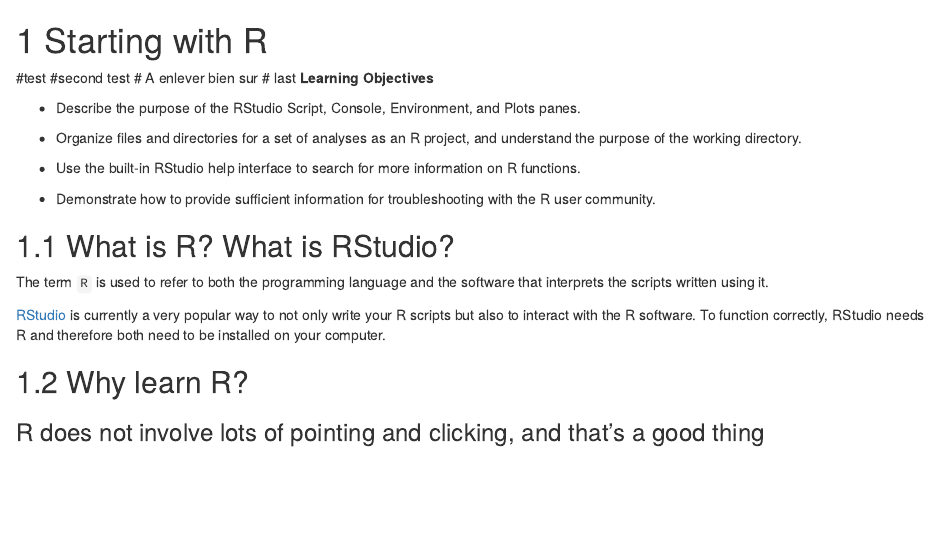
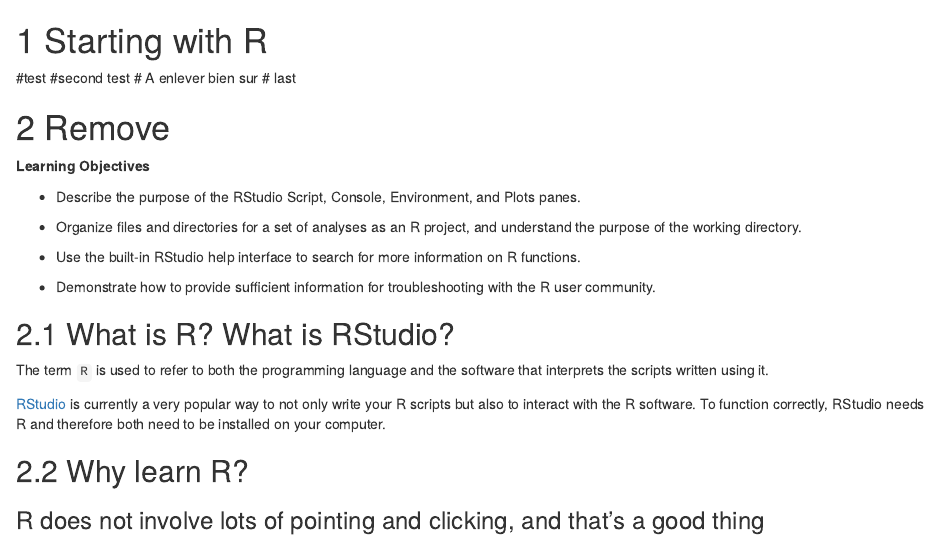
Before and after one commit to UCLouvain-CBIO/WSBIM1207, an R Markdown document (20-starting-with-r.Rmd): the page in a window 1100 px wide, from its top. Rendered offline with R 4.5, knitr and Pandoc, with nearby package versions; drawn as R Markdown's standard HTML page in place of the format the file asks for.

Commit message:
Update 20-starting-with-r.Rmd
some minor changes

```diff
--- a/20-starting-with-r.Rmd
+++ b/20-starting-with-r.Rmd
@@ -3,6 +3,10 @@
 #second test
 # A enlever bien sur
 # last
+
+# Remove
+
+
 **Learning Objectives**
 
 - Describe the purpose of the RStudio Script, Console, Environment, and Plots
```
